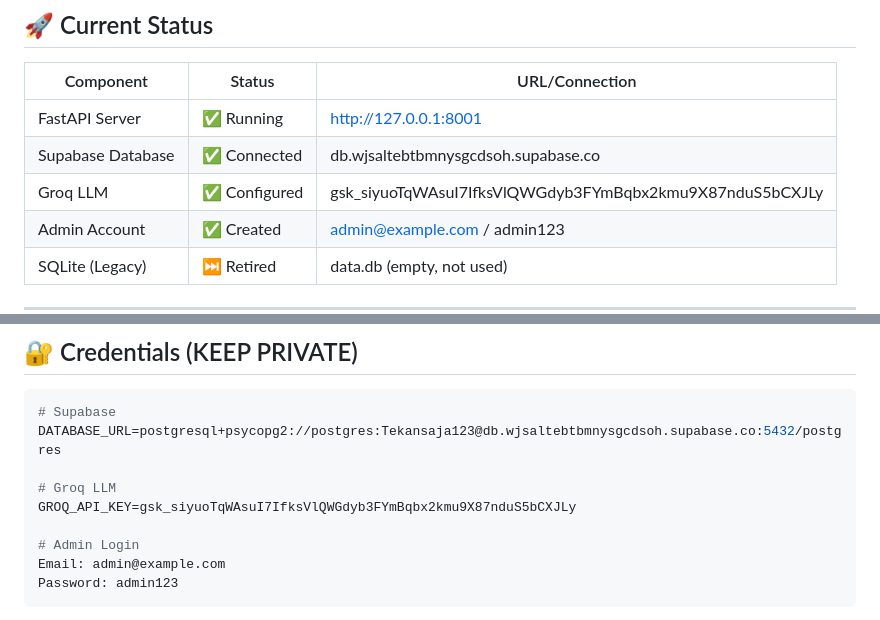
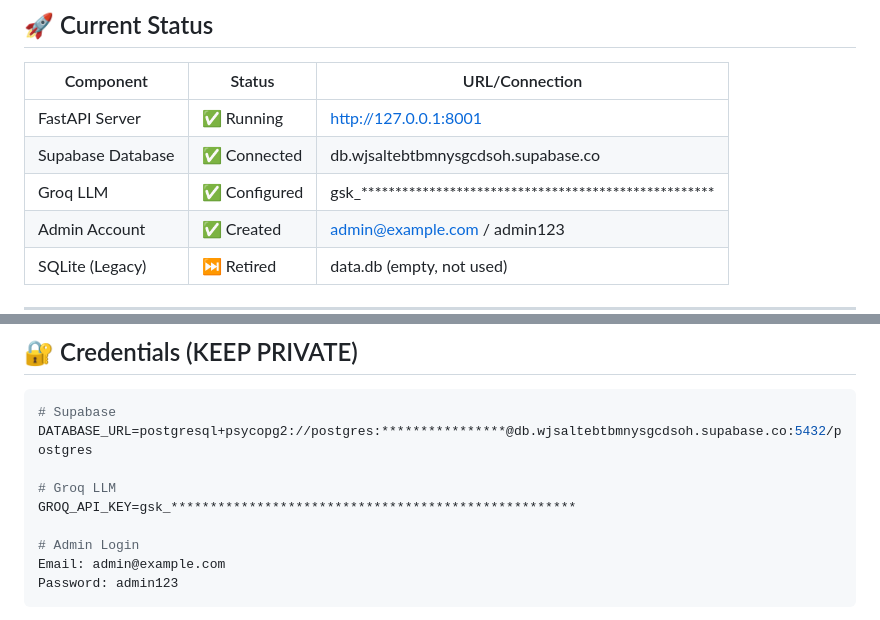
Before and after one commit to jayEWS/support-ai, a Markdown page: support backup project/docs/MIGRATION_STATUS.md, 2 parts joined by grey strips. Drawn GitHub-style.

````diff
--- a/support backup project/docs/MIGRATION_STATUS.md
+++ b/support backup project/docs/MIGRATION_STATUS.md
@@ -44,7 +44,7 @@
 |-----------|--------|-----------------|
 | FastAPI Server | ✅ Running | http://127.0.0.1:8001 |
 | Supabase Database | ✅ Connected | db.wjsaltebtbmnysgcdsoh.supabase.co |
-| Groq LLM | ✅ Configured | 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 |
+| Groq LLM | ✅ Configured | gsk_**************************************************** |
 | Admin Account | ✅ Created | admin@example.com / admin123 |
 | SQLite (Legacy) | ⏭️ Retired | data.db (empty, not used) |
 
@@ -109,10 +109,10 @@ python -m uvicorn main:app --host 127.0.0.1 --port 8001
 
 ```env
 # Supabase
-DATABASE_URL=postgresql+psycopg2://postgres:Tekansaja123@db.wjsaltebtbmnysgcdsoh.supabase.co:5432/postgres
+DATABASE_URL=postgresql+psycopg2://postgres:****************@db.wjsaltebtbmnysgcdsoh.supabase.co:5432/postgres
 
 # Groq LLM
-GROQ_API_KEY=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
+GROQ_API_KEY=gsk_****************************************************
 
 # Admin Login
 Email: admin@example.com
````
Also changed, not shown: support backup project/docs/SUPABASE_MIGRATION_COMPLETE.md (+6 -6 lines).
